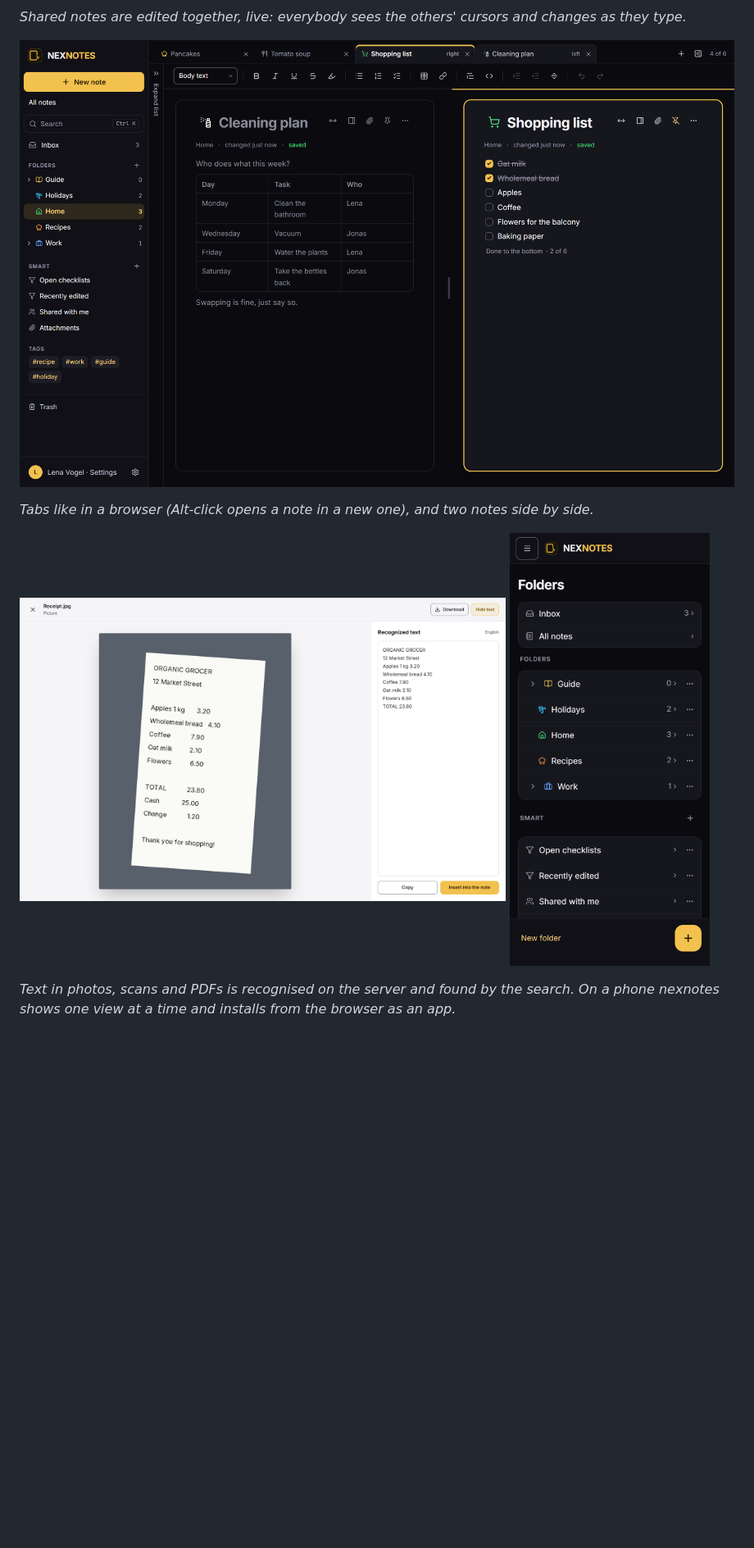
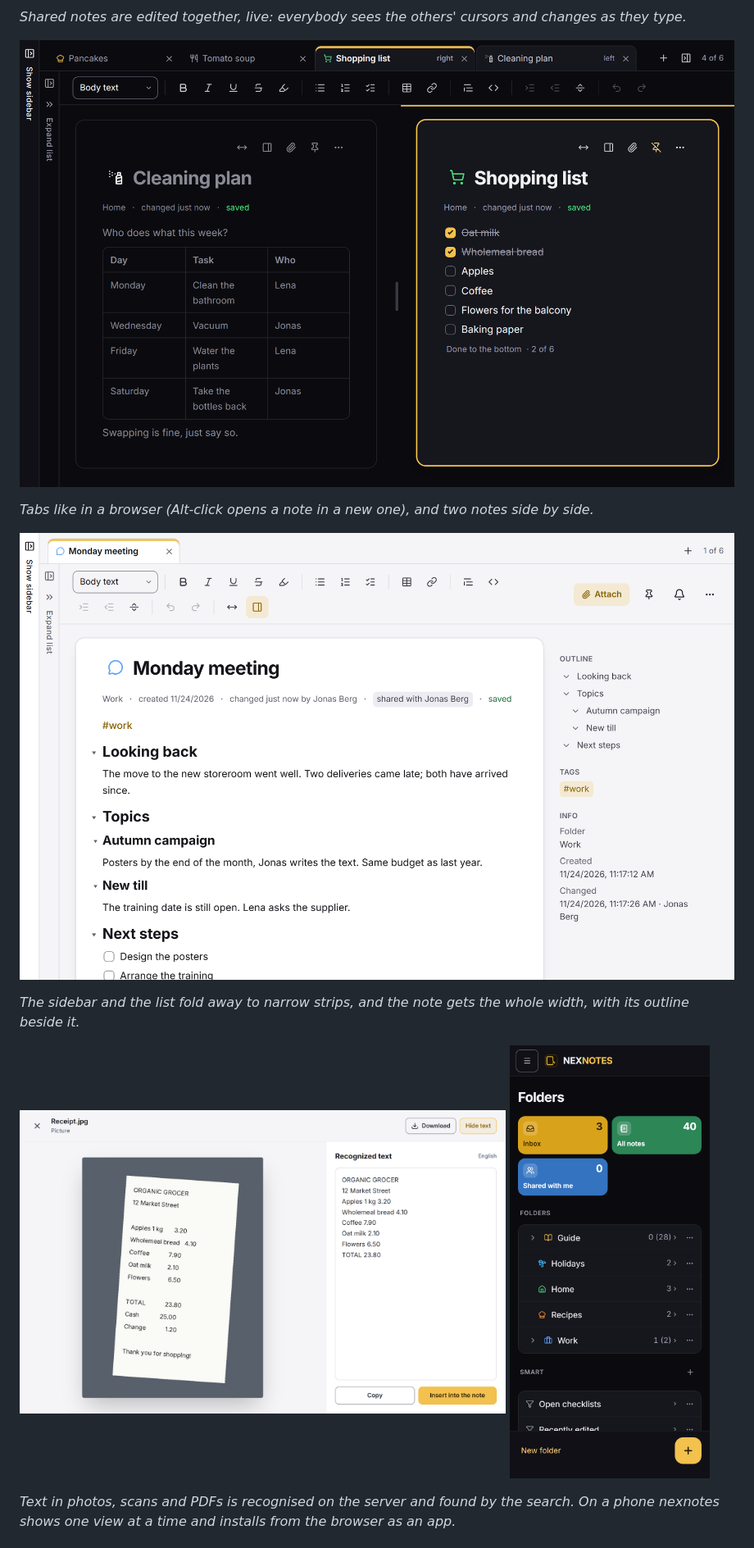
Before and after one commit to DerKezorm/nexnotes, a Markdown page: README.md, the part around one of its changes. Shown at 82% size. Rendered like a GitHub page; pictures changed too: docs/screenshots/focus-light.png (added), docs/screenshots/ocr-light.png, docs/screenshots/phone-dark.png; blank space fills up the shorter version.

Commit message:
README pictures anew from the current interface, with the tiles and a note with the whole width; e2e/readme-shots.mjs makes them from guide-shots' example notes

```diff
--- a/README.md
+++ b/README.md
@@ -26,6 +27,10 @@ colour, smart folders, tags and the trash; in the middle the notes of the folder
 ![Four tabs open, a cleaning plan with a table and a shopping list side by side](docs/screenshots/split-dark.png)
 
 *Tabs like in a browser (Alt-click opens a note in a new one), and two notes side by side.*
+
+![One note with the whole width: the sidebar and the list folded to narrow strips, the outline beside the note](docs/screenshots/focus-light.png)
+
+*The sidebar and the list fold away to narrow strips, and the note gets the whole width, with its outline beside it.*
 
 <p>
   <img src="docs/screenshots/ocr-light.png" alt="A photographed receipt opened large, with the recognised text beside it" width="68%">
```
Also changed, not shown: other parts of README.md (+4 -3 lines), docs/screenshots/live-light.png, docs/screenshots/note-dark.png, 2 other files.
